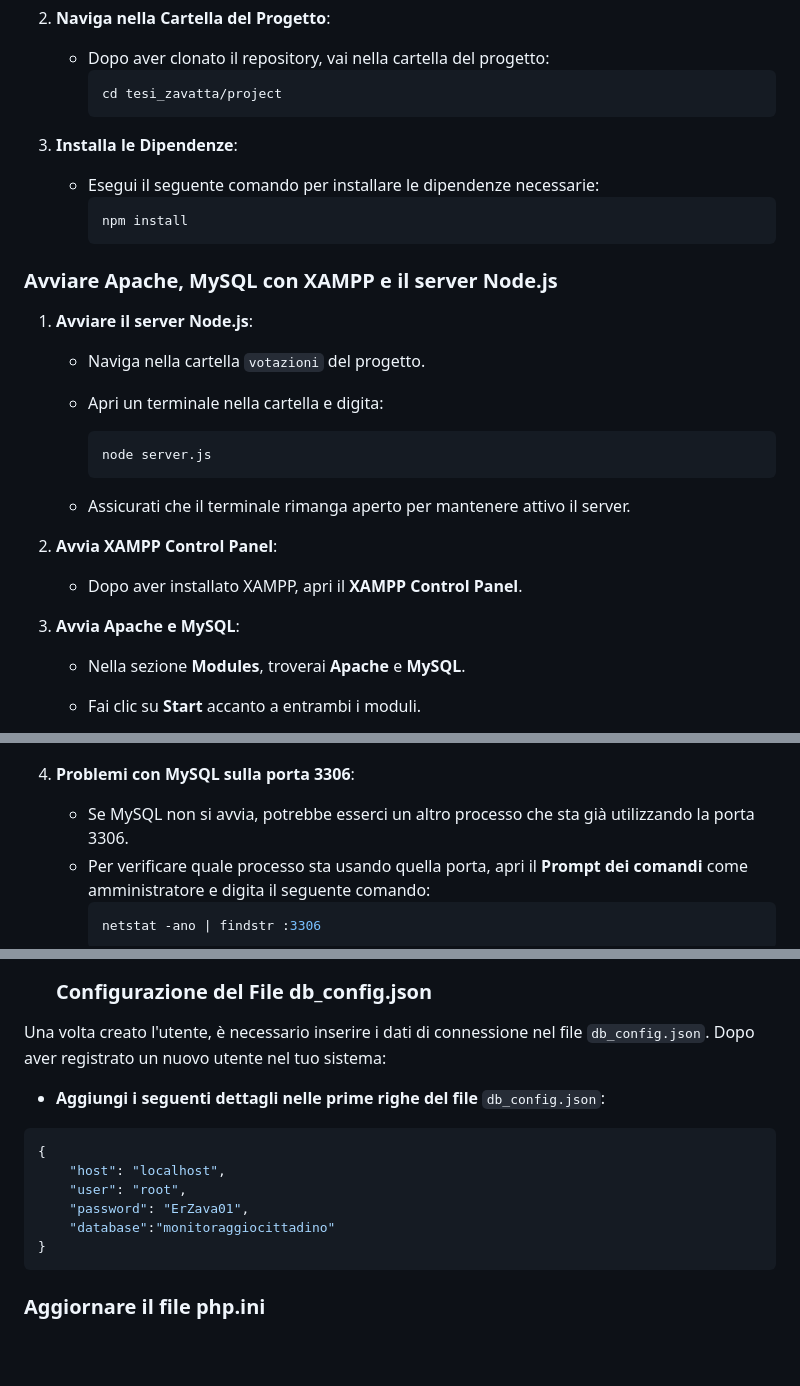
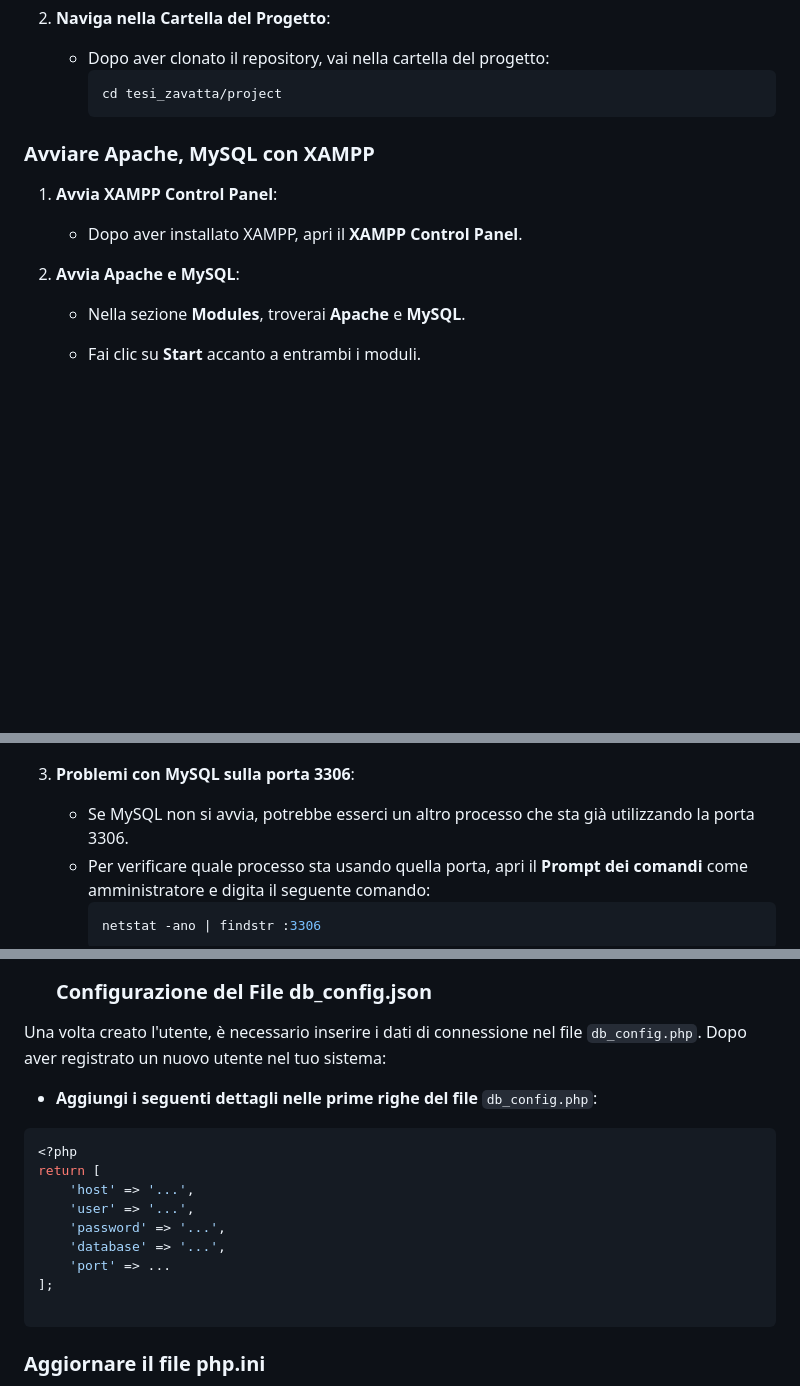
Before and after one commit to AndreaZavatta/tesi_zavatta, a Markdown page: README.md, 3 parts joined by grey strips. Drawn GitHub-style; blank space fills up the shorter version.

````diff
--- a/README.md
+++ b/README.md
@@ -56,31 +55,16 @@ Il lavoro di reingegnerizzazione del database ha puntato a migliorare e ampliare
         cd tesi_zavatta/project
         ```
 
-3. **Installa le Dipendenze**:
 
-    - Esegui il seguente comando per installare le dipendenze necessarie:
-        ```bash
-        npm install
-        ```
 
-### Avviare Apache, MySQL con XAMPP e il server Node.js
+### Avviare Apache, MySQL con XAMPP
 
-1. **Avviare il server Node.js**:
 
-    - Naviga nella cartella `votazioni` del progetto.
-    - Apri un terminale nella cartella e digita:
-
-        ```bash
-        node server.js
-        ```
-
-    - Assicurati che il terminale rimanga aperto per mantenere attivo il server.
-
-2. **Avvia XAMPP Control Panel**:
+1. **Avvia XAMPP Control Panel**:
 
     - Dopo aver installato XAMPP, apri il **XAMPP Control Panel**.
 
-3. **Avvia Apache e MySQL**:
+2. **Avvia Apache e MySQL**:
 
     - Nella sezione **Modules**, troverai **Apache** e **MySQL**.
     - Fai clic su **Start** accanto a entrambi i moduli.
@@ -88,7 +72,7 @@ Il lavoro di reingegnerizzazione del database ha puntato a migliorare e ampliare
 
         ![Start Apache e MySQL via XAMPP](./project/images/imm1.png)
 
-4. **Problemi con MySQL sulla porta 3306**:
+3. **Problemi con MySQL sulla porta 3306**:
 
     - Se MySQL non si avvia, potrebbe esserci un altro processo che sta già utilizzando la porta 3306.
     - Per verificare quale processo sta usando quella porta, apri il **Prompt dei comandi** come amministratore e digita il seguente comando:
@@ -129,17 +113,20 @@ Il lavoro di reingegnerizzazione del database ha puntato a migliorare e ampliare
 
     ### Configurazione del File db_config.json
 
-Una volta creato l'utente, è necessario inserire i dati di connessione nel file `db_config.json`. Dopo aver registrato un nuovo utente nel tuo sistema:
+Una volta creato l'utente, è necessario inserire i dati di connessione nel file `db_config.php`. Dopo aver registrato un nuovo utente nel tuo sistema:
 
--   **Aggiungi i seguenti dettagli nelle prime righe del file** `db_config.json`:
+-   **Aggiungi i seguenti dettagli nelle prime righe del file** `db_config.php`:
 
 ```php
-{
-	"host": "localhost",
-	"user": "root",
-	"password": "ErZava01",
-	"database":"monitoraggiocittadino"
-}
+<?php
+return [
+    'host' => '...',
+    'user' => '...',
+    'password' => '...',
+    'database' => '...',
+    'port' => ...
+];
+
 ```
 
 ### Aggiornare il file php.ini
````
Also changed, not shown: other parts of README.md (+2 -3 lines).
